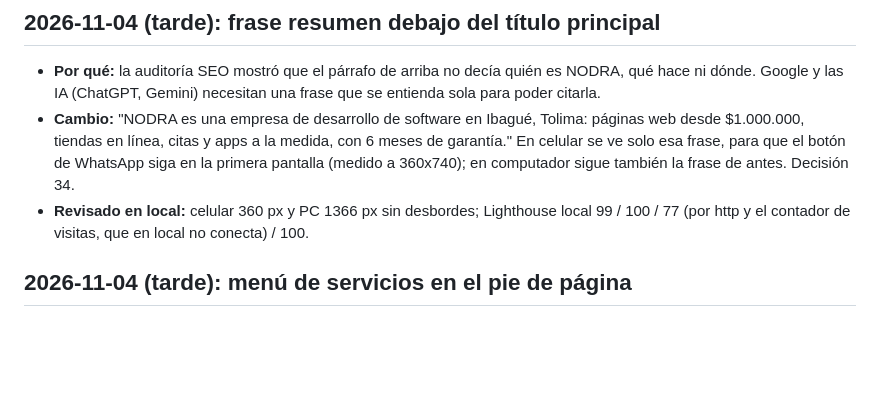
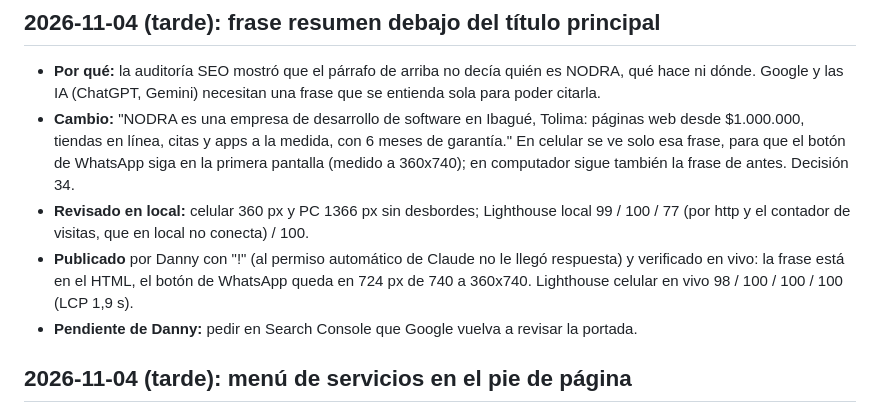
Before and after one commit to dannnyy1718/nexus-web, a Markdown page: docs/HISTORIAL.md, the part around the change. Rendered like a GitHub page; blank space fills up the shorter version.

Commit message:
Historial: frase resumen publicada y verificada en vivo
Co-Authored-By: Claude Opus 5.5 <noreply@anthropic.com>

```diff
--- a/docs/HISTORIAL.md
+++ b/docs/HISTORIAL.md
@@ -10,6 +10,10 @@ Qué se hizo cada día, en palabras sencillas. Lo más nuevo arriba.
   WhatsApp siga en la primera pantalla (medido a 360x740); en computador sigue también la frase de antes. Decisión 34.
 - **Revisado en local:** celular 360 px y PC 1366 px sin desbordes; Lighthouse local 99 / 100 / 77 (por http y el
   contador de visitas, que en local no conecta) / 100.
+- **Publicado** por Danny con "!" (al permiso automático de Claude no le llegó respuesta) y verificado en vivo: la
+  frase está en el HTML, el botón de WhatsApp queda en 724 px de 740 a 360x740. Lighthouse celular en vivo
+  98 / 100 / 100 / 100 (LCP 1,9 s).
+- **Pendiente de Danny:** pedir en Search Console que Google vuelva a revisar la portada.
 
 ## 2026-11-04 (tarde): menú de servicios en el pie de página
 - **Por qué:** la auditoría SEO mostró que las páginas que venden recibían 1 enlace interno y las legales 5.
```
